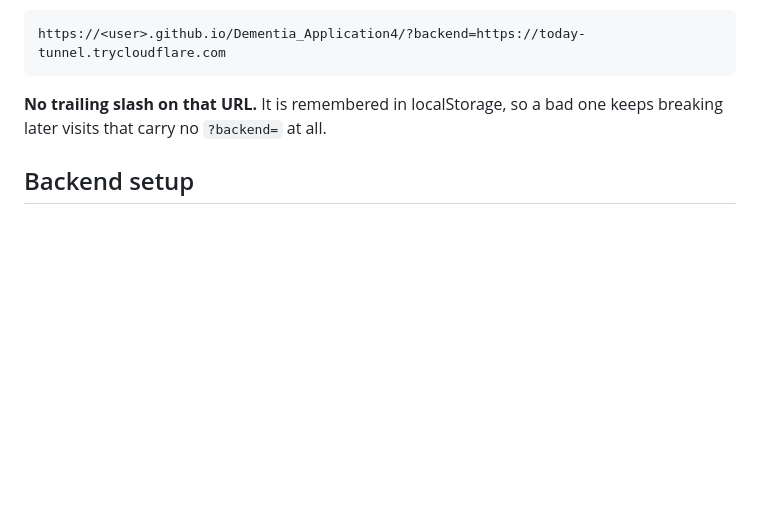
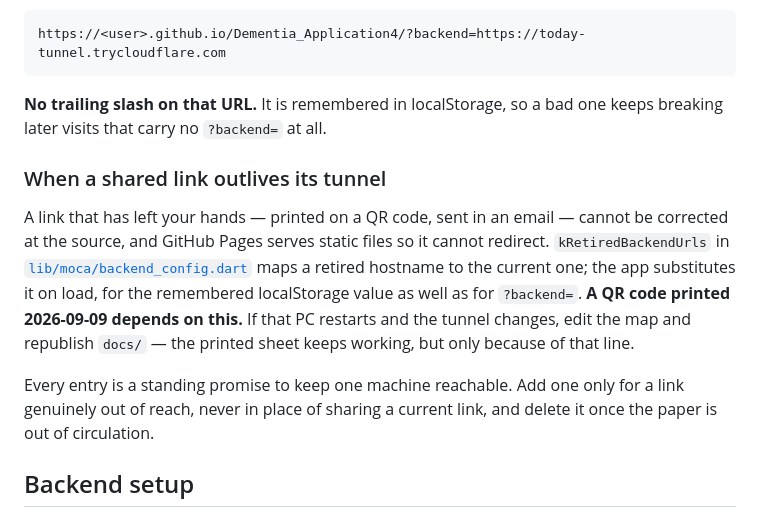
Before and after one commit to Pancreasz/Dementia_Application4, a Markdown page: README.md, the part around the change. Rendered like a GitHub page; blank space fills up the shorter version.

Commit message:
Document where the retired-tunnel map lives
The map is load-bearing for a printed QR code and invisible from the
outside. Whoever needs it next will be looking at a dead demo, not
reading backend_config.dart.

Co-Authored-By: Claude Opus 5 <noreply@anthropic.com>
Claude-Session: https://claude.ai/code/session_01LMVc1jLjSnoG93EAr2aLc7

```diff
--- a/README.md
+++ b/README.md
@@ -158,6 +158,22 @@ https://<user>.github.io/Dementia_Application4/?backend=https://today-tunnel.try
 **No trailing slash on that URL.** It is remembered in localStorage, so a bad
 one keeps breaking later visits that carry no `?backend=` at all.
 
+### When a shared link outlives its tunnel
+
+A link that has left your hands — printed on a QR code, sent in an email —
+cannot be corrected at the source, and GitHub Pages serves static files so it
+cannot redirect. `kRetiredBackendUrls` in
+[`lib/moca/backend_config.dart`](lib/moca/backend_config.dart) maps a retired
+hostname to the current one; the app substitutes it on load, for the remembered
+localStorage value as well as for `?backend=`. **A QR code printed 2026-09-09
+depends on this.** If that PC restarts and the tunnel changes, edit the map and
+republish `docs/` — the printed sheet keeps working, but only because of that
+line.
+
+Every entry is a standing promise to keep one machine reachable. Add one only
+for a link genuinely out of reach, never in place of sharing a current link, and
+delete it once the paper is out of circulation.
+
 ## Backend setup
 
 The backend lives in `backend/`. Full detail — CORS, latency numbers, model
```
